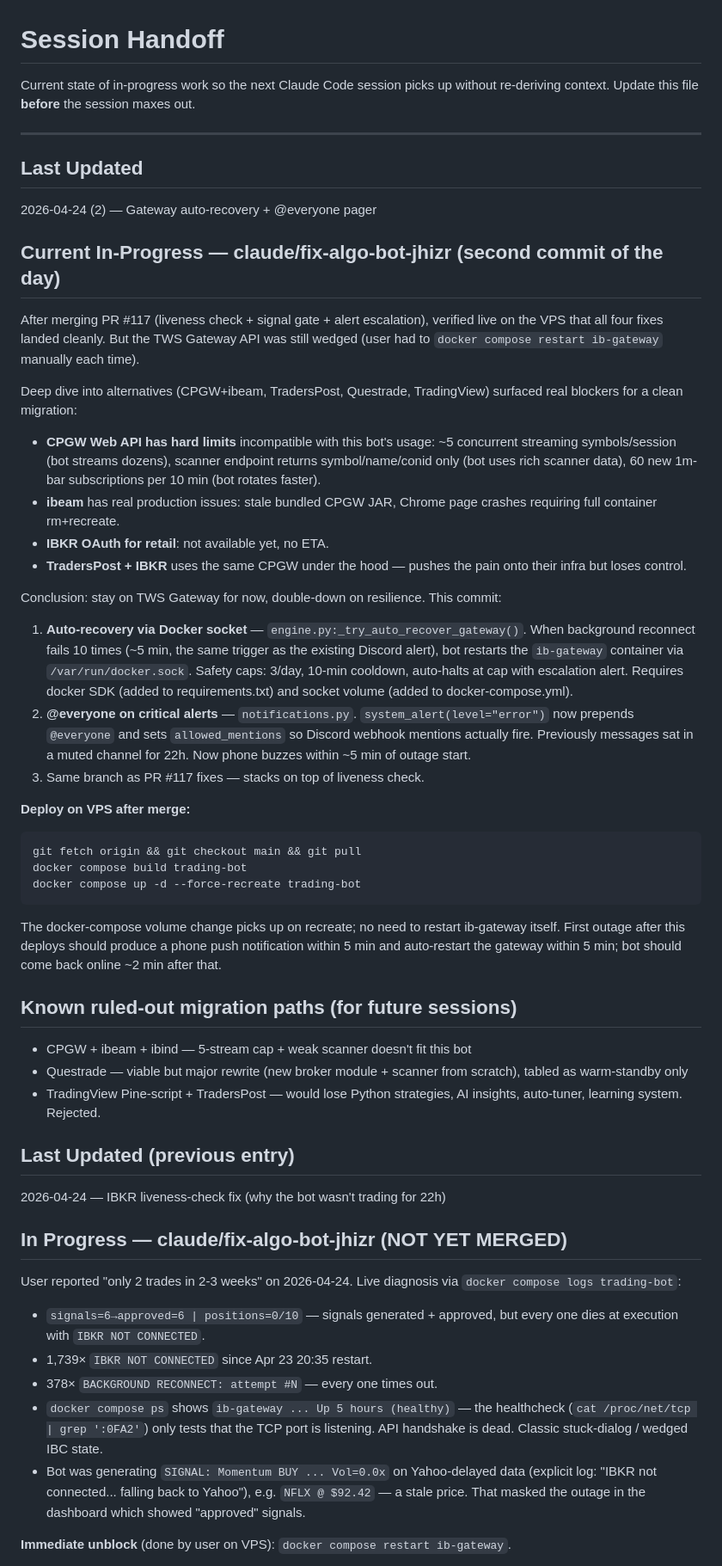
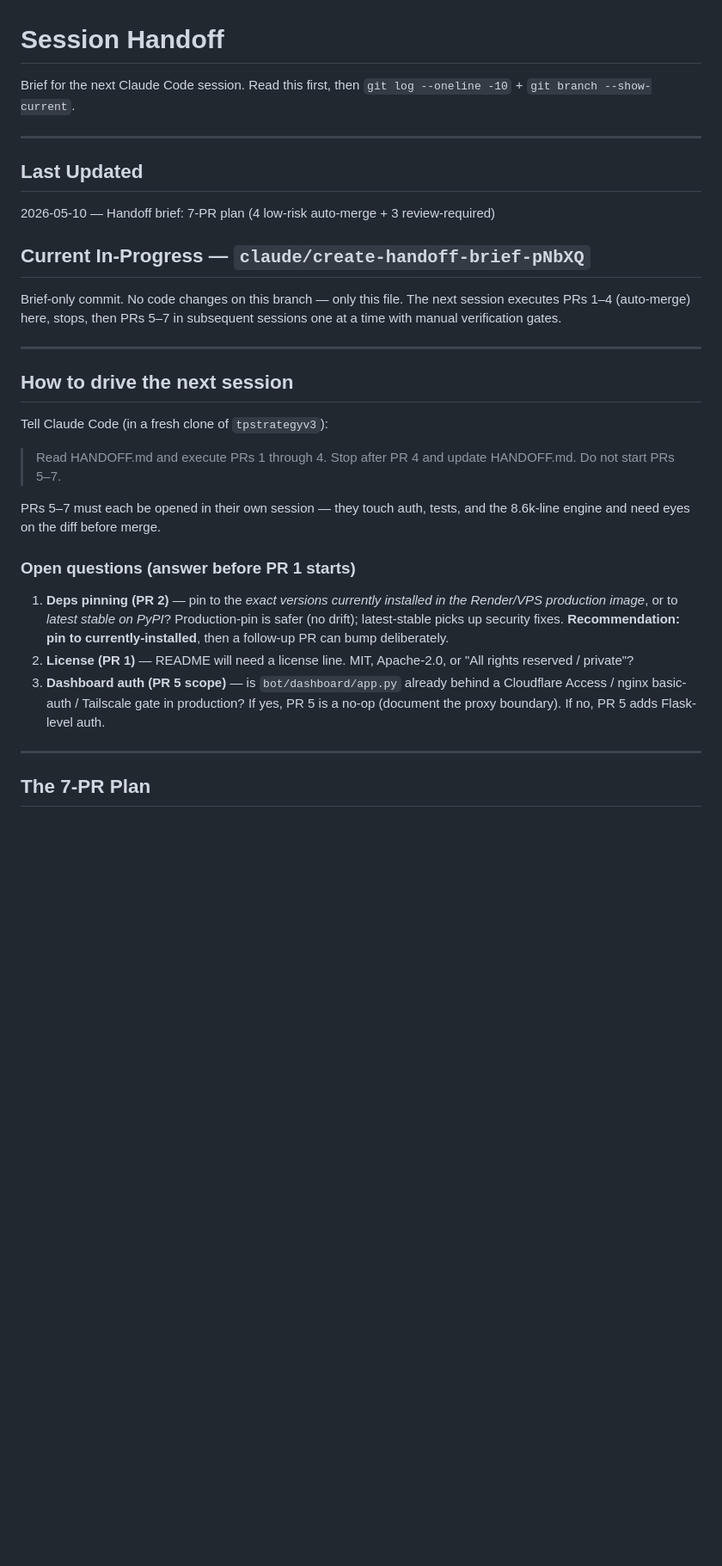
Before and after one commit to femibol/tpstrategyv3, a Markdown page: HANDOFF.md, the part around one of its changes. Shown at 86% size. GitHub-like rendering; blank space fills up the shorter version.

````diff
--- a/HANDOFF.md
+++ b/HANDOFF.md
@@ -1,79 +1,41 @@
 # Session Handoff
 
-Current state of in-progress work so the next Claude Code session picks up without re-deriving context. Update this file **before** the session maxes out.
+Brief for the next Claude Code session. Read this first, then `git log --oneline -10` + `git branch --show-current`.
 
 ---
 
 ## Last Updated
-2026-04-24 (2) — Gateway auto-recovery + @everyone pager
+2026-05-10 — Handoff brief: 7-PR plan (4 low-risk auto-merge + 3 review-required)
 
-## Current In-Progress — claude/fix-algo-bot-jhizr (second commit of the day)
-After merging PR #117 (liveness check + signal gate + alert escalation), verified
-live on the VPS that all four fixes landed cleanly. But the TWS Gateway API was
-still wedged (user had to `docker compose restart ib-gateway` manually each time).
+## Current In-Progress — `claude/create-handoff-brief-pNbXQ`
+Brief-only commit. No code changes on this branch — only this file. The next session
+executes PRs 1–4 (auto-merge) here, stops, then PRs 5–7 in subsequent sessions one at
+a time with manual verification gates.
 
-Deep dive into alternatives (CPGW+ibeam, TradersPost, Questrade, TradingView)
-surfaced real blockers for a clean migration:
-- **CPGW Web API has hard limits** incompatible with this bot's usage: ~5
-  concurrent streaming symbols/session (bot streams dozens), scanner endpoint
-  returns symbol/name/conid only (bot uses rich scanner data), 60 new 1m-bar
-  subscriptions per 10 min (bot rotates faster).
-- **ibeam** has real production issues: stale bundled CPGW JAR, Chrome page
-  crashes requiring full container rm+recreate.
-- **IBKR OAuth for retail**: not available yet, no ETA.
-- **TradersPost + IBKR** uses the same CPGW under the hood — pushes the pain
-  onto their infra but loses control.
+---
 
-Conclusion: stay on TWS Gateway for now, double-down on resilience. This commit:
+## How to drive the next session
 
-1. **Auto-recovery via Docker socket** — `engine.py:_try_auto_recover_gateway()`.
-   When background reconnect fails 10 times (~5 min, the same trigger as the
-   existing Discord alert), bot restarts the `ib-gateway` container via
-   `/var/run/docker.sock`. Safety caps: 3/day, 10-min cooldown, auto-halts at
-   cap with escalation alert. Requires docker SDK (added to requirements.txt)
-   and socket volume (added to docker-compose.yml).
-2. **@everyone on critical alerts** — `notifications.py`. `system_alert(level="error")`
-   now prepends `@everyone` and sets `allowed_mentions` so Discord webhook
-   mentions actually fire. Previously messages sat in a muted channel for
-   22h. Now phone buzzes within ~5 min of outage start.
-3. Same branch as PR #117 fixes — stacks on top of liveness check.
+Tell Claude Code (in a fresh clone of `tpstrategyv3`):
 
-**Deploy on VPS after merge:**
-```bash
-git fetch origin && git checkout main && git pull
-docker compose build trading-bot
-docker compose up -d --force-recreate trading-bot
-```
-The docker-compose volume change picks up on recreate; no need to restart
-ib-gateway itself. First outage after this deploys should produce a phone
-push notification within 5 min and auto-restart the gateway within 5 min;
-bot should come back online ~2 min after that.
+> Read HANDOFF.md and execute PRs 1 through 4. Stop after PR 4 and update
+> HANDOFF.md. Do not start PRs 5–7.
 
-## Known ruled-out migration paths (for future sessions)
-- CPGW + ibeam + ibind — 5-stream cap + weak scanner doesn't fit this bot
-- Questrade — viable but major rewrite (new broker module + scanner from scratch),
-  tabled as warm-standby only
-- TradingView Pine-script + TradersPost — would lose Python strategies, AI
-  insights, auto-tuner, learning system. Rejected.
+PRs 5–7 must each be opened in their own session — they touch auth, tests, and the
+8.6k-line engine and need eyes on the diff before merge.
 
-## Last Updated (previous entry)
-2026-04-24 — IBKR liveness-check fix (why the bot wasn't trading for 22h)
+### Open questions (answer before PR 1 starts)
+1. **Deps pinning (PR 2)** — pin to the *exact versions currently installed in the
+   Render/VPS production image*, or to *latest stable on PyPI*? Production-pin is
+   safer (no drift); latest-stable picks up security fixes. **Recommendation: pin to
+   currently-installed**, then a follow-up PR can bump deliberately.
+2. **License (PR 1)** — README will need a license line. MIT, Apache-2.0, or
+   "All rights reserved / private"?
+3. **Dashboard auth (PR 5 scope)** — is `bot/dashboard/app.py` already behind a
+   Cloudflare Access / nginx basic-auth / Tailscale gate in production? If yes, PR 5
+   is a no-op (document the proxy boundary). If no, PR 5 adds Flask-level auth.
 
-## In Progress — claude/fix-algo-bot-jhizr (NOT YET MERGED)
-User reported "only 2 trades in 2-3 weeks" on 2026-04-24. Live diagnosis
-via `docker compose logs trading-bot`:
-- `signals=6→approved=6 | positions=0/10` — signals generated + approved,
-  but every one dies at execution with `IBKR NOT CONNECTED`.
-- 1,739× `IBKR NOT CONNECTED` since Apr 23 20:35 restart.
-- 378× `BACKGROUND RECONNECT: attempt #N` — every one times out.
-- `docker compose ps` shows `ib-gateway ... Up 5 hours (healthy)` — the
-  healthcheck (`cat /proc/net/tcp | grep ':0FA2'`) only tests that the
-  TCP port is listening. API handshake is dead. Classic stuck-dialog /
-  wedged IBC state.
-- Bot was generating `SIGNAL: Momentum BUY ... Vol=0.0x` on Yahoo-delayed
-  data (explicit log: "IBKR not connected... falling back to Yahoo"),
-  e.g. `NFLX @ $92.42` — a stale price. That masked the outage in the
-  dashboard which showed "approved" signals.
+---
 
-**Immediate unblock** (done by user on VPS): `docker compose restart ib-gateway`.
+## The 7-PR Plan
 
````
Also changed, not shown: other parts of HANDOFF.md (+108 -50 lines).
